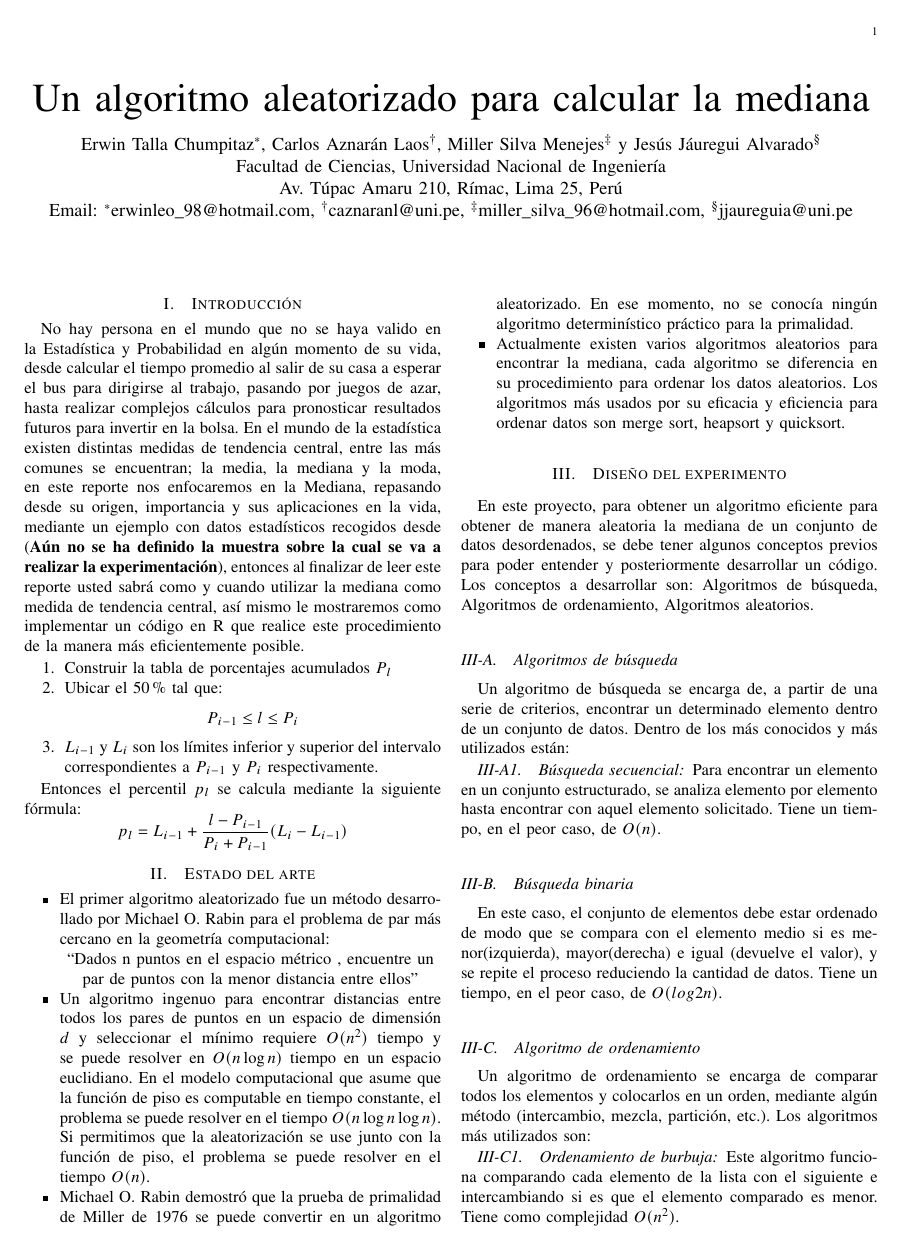
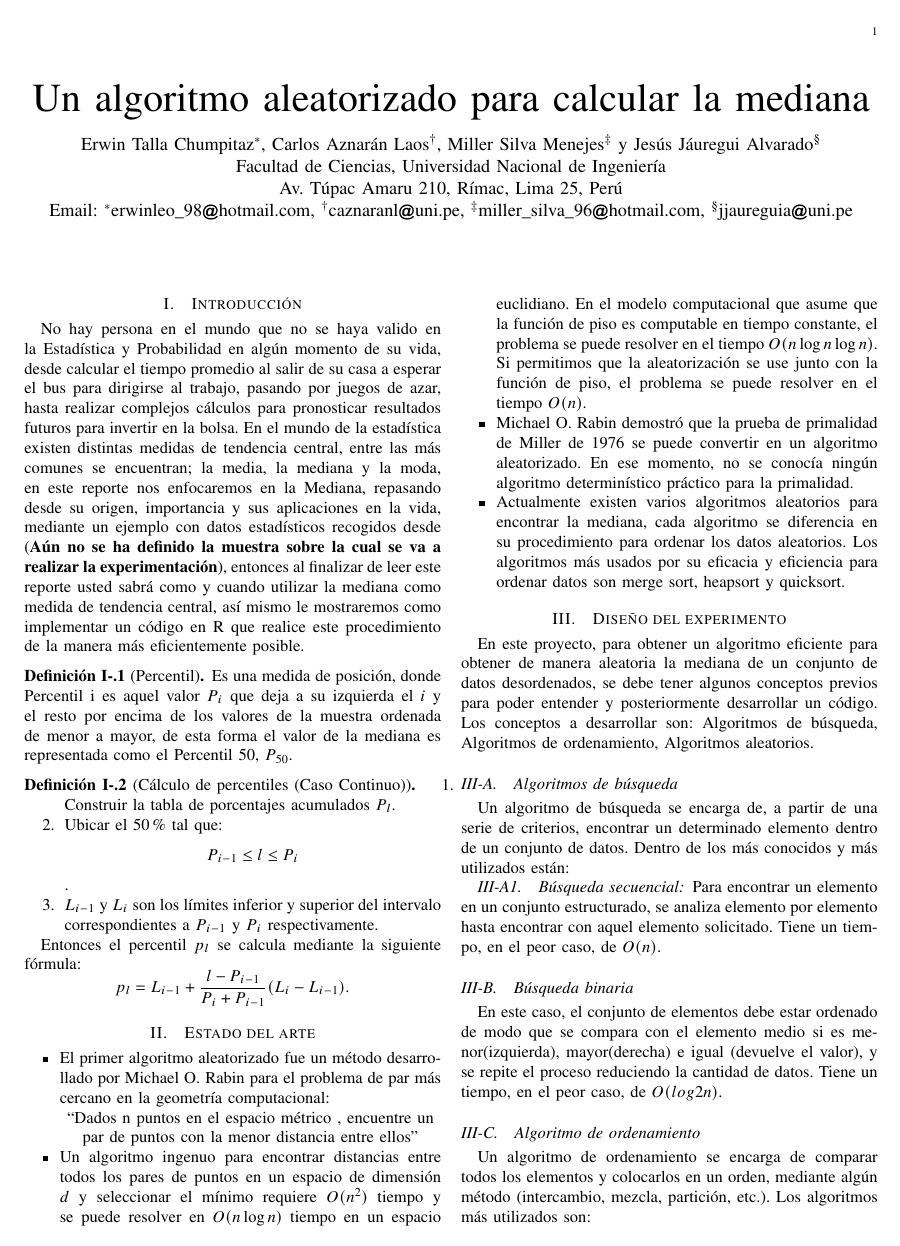
Before and after one commit to carlosal1015/A-randomized-algorithm-to-calculate-the-median, a LaTeX paper (Project/Code/R/nuevo3.tex): page 1 of 3 before the commit and page 1 of 2 after it. Compiled offline with XeLaTeX.

Commit message:
Solved Jáuregui's issues

```diff
--- a/Project/Code/R/nuevo3.tex
+++ b/Project/Code/R/nuevo3.tex
@@ -73,11 +73,12 @@ Jesús Jáuregui Alvarado\IEEEauthorrefmark{4}}
 \IEEEauthorblockA{\\Facultad de Ciencias,
 Universidad Nacional de Ingeniería\\
 Av. Túpac Amaru 210, Rímac, Lima 25, Perú\\
-Email: \IEEEauthorrefmark{1}erwinleo\textunderscore 98@hotmail.com,
-\IEEEauthorrefmark{2}caznaranl@uni.pe,
-\IEEEauthorrefmark{3}miller\textunderscore silva\textunderscore 96@hotmail.com,
-\IEEEauthorrefmark{4}jjaureguia@uni.pe}}
+Email: \IEEEauthorrefmark{1}erwinleo\textunderscore 98\MVAt hotmail.com,
+\IEEEauthorrefmark{2}caznaranl\MVAt uni.pe,
+\IEEEauthorrefmark{3}miller\textunderscore silva\textunderscore 96\MVAt hotmail.com,
+\IEEEauthorrefmark{4}jjaureguia\MVAt uni.pe}}
 
+\newcommand{\MVAt}{{\usefont{U}{mvs}{m}{n}\symbol{`@}}}
 %\thanks{El profesor César Lara Ávila}
 %\author{Michael \IEEEmembership{Member,~IEEE,\thanks{M}}}
 
@@ -96,26 +97,21 @@ Email: \IEEEauthorrefmark{1}erwinleo\textunderscore 98@hotmail.com,
 \section{Introducción}
 No hay persona en el mundo que no se haya valido en la Estadística y Probabilidad en algún momento de su vida, desde calcular el tiempo promedio al salir de su casa a esperar el bus para dirigirse al trabajo, pasando por juegos de azar, hasta realizar complejos cálculos para pronosticar resultados futuros para invertir en la bolsa. En el mundo de la estadística existen distintas medidas de tendencia central, entre las más comunes se encuentran; la media, la mediana y la moda, en este reporte nos enfocaremos en la Mediana, repasando desde su origen, importancia y sus aplicaciones en la vida, mediante un ejemplo con datos estadísticos recogidos desde (\textbf{Aún no se ha definido la muestra sobre la cual se va a realizar la experimentación}), entonces al finalizar de leer este reporte usted sabrá como y cuando utilizar la mediana como medida de tendencia central, así mismo le mostraremos como implementar un código en R que realice este procedimiento de la manera más eficientemente posible.
 %\section{Definiciones}
+% TODO: (JAUREGUI) Completar
+\begin{definition}[Percentil]
+Es una medida de posición, donde Percentil i es aquel valor $P_{i}$ que deja a su izquierda el $i$ y el resto por encima de los valores de la muestra ordenada de menor a mayor, de esta forma el valor de la mediana es representada como el Percentil $50$,  $P_{50}$.
+\end{definition}
 
-% TODO: (JAUREGUI) Completar
-%\begin{definition}[Percentil]
-%Es una medida de posición, donde Percentil i es aquel valor P_{i} que deja a su izquierda el $i%$ y el resto por encima de los valores de la muestra ordenada de menor a mayor, de esta forma el valor de la mediana es representada como el Percentil 50 P_{50}.
-%\end{definition}
-
-%\begin{Cálculo de percentiles}[Caso Continuo]
+\begin{definition}[Cálculo de percentiles (Caso Continuo)]
 
 \begin{enumerate}
+	\item Construir la tabla de porcentajes acumulados $P_{l}$.
+	\item	Ubicar el $50$\% tal que: $$ P_{i-1} \leq l\leq P_{i} $$.
+	\item $L_{i-1}$ y $L_{i}$ son los límites inferior y superior del intervalo correspondientes a $P_{i-1}$ y $P_{i}$ respectivamente.
+\end{enumerate}
 
-				\item 	Construir la tabla de porcentajes acumulados $P_{l}$
-				\item	Ubicar el $ 50\% $ tal que: $$ P_{i-1} \leq l \leq P_{i} $$
-				\item   $L_{i-1}$ y $L_{i}$ son los límites inferior y superior del intervalo correspondientes a $P_{i-1}$ y $P_{i}$ respectivamente.
-
-			\end{enumerate}
-
-			Entonces el percentil $p_{l}$ se calcula mediante la siguiente fórmula: $$ p_{l} = L_{i-1} + \frac{l - P_{i-1}}{P_{i} + P_{i-1}} (L_{i} - L_{i-1})$$
-
-%\end{Cálculo de percentiles}
-
+Entonces el percentil $p_{l}$ se calcula mediante la siguiente fórmula: $$ p_{l} = L_{i-1} + \frac{l - P_{i-1}}{P_{i} + P_{i-1}} (L_{i} - L_{i-1}).$$
+\end{definition}
 %\begin{definition}[Mediana de una distribución]
 %Es un valor $x_m$ de $\mathbb{X}$ tal que el $50\%$ de los posibles valores de $X$ están por debajo de $x_m$ y el $50\%$ de los posibles valores de $\mathbb{X}$ están por arriba de $x_m$.
 %\end{definition}
```
Also changed, not shown: Project/Code/R/figure/boring-plots-1.pdf, Project/Code/R/figure/boring-plots-2.pdf, Project/Code/R/nuevo3.pdf (added), Project/Code/R/nuevo3.tex (3 more changed lines), 1 other file.
